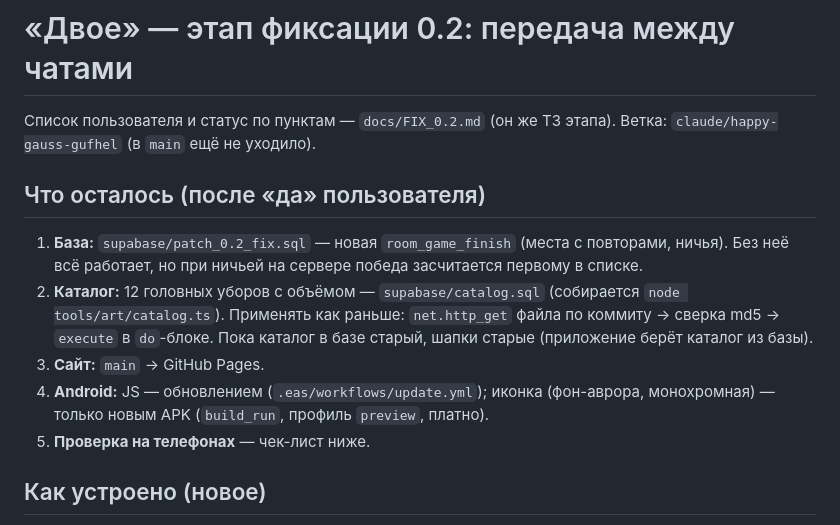
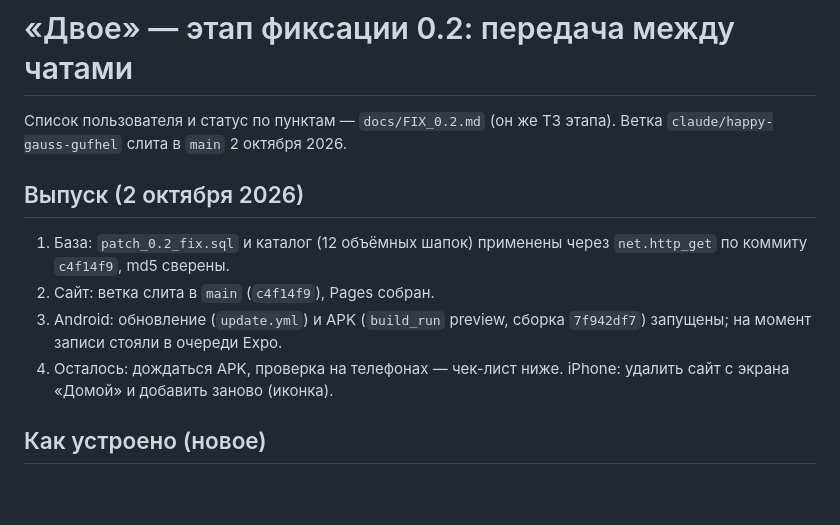
Before and after one commit to kotpek31-cell/dvoe, a Markdown page: docs/PROGRESS_0.2_FIX.md, the part around the change. Drawn GitHub-style; blank space fills up the shorter version.

Commit message:
Этап фиксации 0.2 выпущен: документы
Co-Authored-By: Claude Opus 5.5 <noreply@anthropic.com>
Claude-Session: https://claude.ai/code/session_01DkoXF11dMYXFQ4fP9cjbCF

```diff
--- a/docs/PROGRESS_0.2_FIX.md
+++ b/docs/PROGRESS_0.2_FIX.md
@@ -1,13 +1,12 @@
 # «Двое» — этап фиксации 0.2: передача между чатами
 
-Список пользователя и статус по пунктам — `docs/FIX_0.2.md` (он же ТЗ этапа). Ветка: `claude/happy-gauss-gufhel` (в `main` ещё не уходило).
+Список пользователя и статус по пунктам — `docs/FIX_0.2.md` (он же ТЗ этапа). Ветка `claude/happy-gauss-gufhel` слита в `main` 2 октября 2026.
 
-## Что осталось (после «да» пользователя)
-1. **База:** `supabase/patch_0.2_fix.sql` — новая `room_game_finish` (места с повторами, ничья). Без неё всё работает, но при ничьей на сервере победа засчитается первому в списке.
-2. **Каталог:** 12 головных уборов с объёмом — `supabase/catalog.sql` (собирается `node tools/art/catalog.ts`). Применять как раньше: `net.http_get` файла по коммиту → сверка md5 → `execute` в `do`-блоке. Пока каталог в базе старый, шапки старые (приложение берёт каталог из базы).
-3. **Сайт:** `main` → GitHub Pages.
-4. **Android:** JS — обновлением (`.eas/workflows/update.yml`); иконка (фон-аврора, монохромная) — только новым APK (`build_run`, профиль `preview`, платно).
-5. **Проверка на телефонах** — чек-лист ниже.
+## Выпуск (2 октября 2026)
+1. База: `patch_0.2_fix.sql` и каталог (12 объёмных шапок) применены через `net.http_get` по коммиту `c4f14f9`, md5 сверены.
+2. Сайт: ветка слита в `main` (`c4f14f9`), Pages собран.
+3. Android: обновление (`update.yml`) и APK (`build_run` preview, сборка `7f942df7`) запущены; на момент записи стояли в очереди Expo.
+4. Осталось: дождаться APK, проверка на телефонах — чек-лист ниже. iPhone: удалить сайт с экрана «Домой» и добавить заново (иконка).
 
 ## Как устроено (новое)
 - **Комната, меню:** `app/room.tsx` — одна кнопка вверху справа (`menuOpen`), фон-подложка закрывает меню, реакции — рядком в меню. Нижней панели и боковых кнопок нет. «К себе» — под верхней панелью, когда камера не на мне.
```
Also changed, not shown: CLAUDE.md (+1 -1 lines), docs/ГЛАВНЫЙ_РЕЗЕРВНЫЙ_ФАЙЛ.md (+1 -1 lines).
